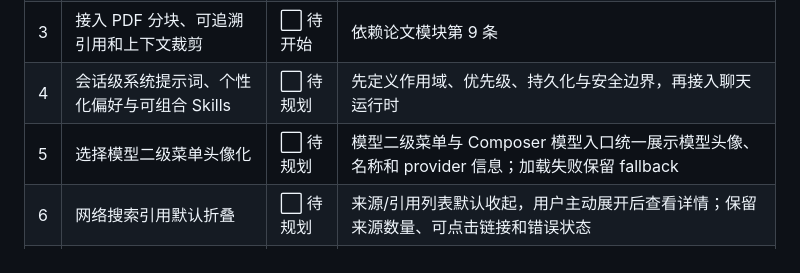
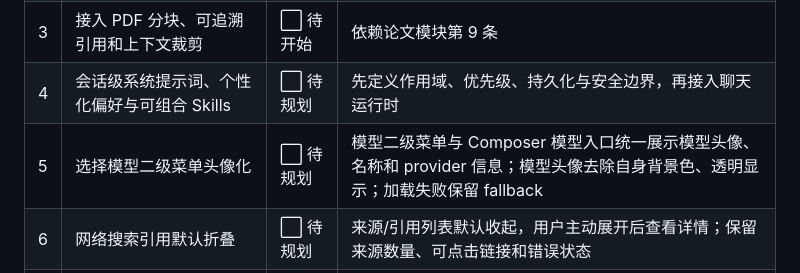
Before and after one commit to Fantasyawsd/Spark, a Markdown page: docs/development.md, the part around the change. GitHub-like rendering.

Commit message:
docs(chat): plan transparent model avatar

```diff
--- a/docs/development.md
+++ b/docs/development.md
@@ -124,7 +124,7 @@ PaperFlow 面向个人研究者，核心闭环由三个一级能力组成：
 | 2 | 明确主聊天、论文聊天与 AI 解读缓存之间的数据边界 | ⬜ 待规划 | — |
 | 3 | 接入 PDF 分块、可追溯引用和上下文裁剪 | ⬜ 待开始 | 依赖论文模块第 9 条 |
 | 4 | 会话级系统提示词、个性化偏好与可组合 Skills | ⬜ 待规划 | 先定义作用域、优先级、持久化与安全边界，再接入聊天运行时 |
-| 5 | 选择模型二级菜单头像化 | ⬜ 待规划 | 模型二级菜单与 Composer 模型入口统一展示模型头像、名称和 provider 信息；加载失败保留 fallback |
+| 5 | 选择模型二级菜单头像化 | ⬜ 待规划 | 模型二级菜单与 Composer 模型入口统一展示模型头像、名称和 provider 信息；模型头像去除自身背景色、透明显示；加载失败保留 fallback |
 | 6 | 网络搜索引用默认折叠 | ⬜ 待规划 | 来源/引用列表默认收起，用户主动展开后查看详情；保留来源数量、可点击链接和错误状态 |
 | 7 | 发送后收起键盘，AI 回复期间不自动聚焦回输入区 | ⬜ 待规划 | 当前发送后，AI 回复完成时会重新聚焦输入区并弹出系统键盘（部分设备卡顿）；应发送即收起键盘，回复过程中保持收起，用户需要时再主动点按输入区 |
 
```
